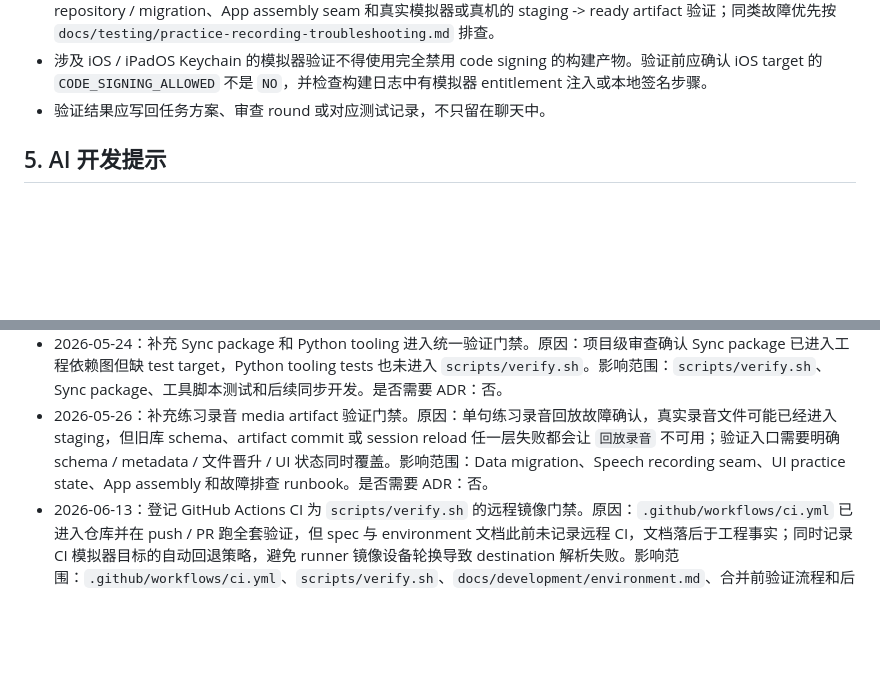
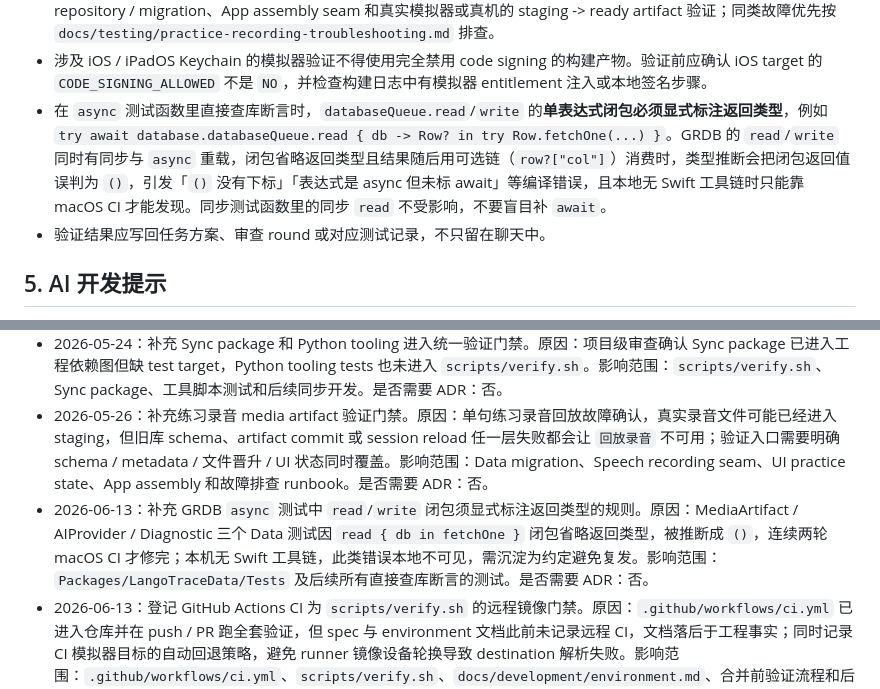
Before and after one commit to zibuyu2015831/LangoTrace, a Markdown page: docs/spec/009-testing-and-verification.md, 2 parts joined by grey strips. Drawn GitHub-style; blank space fills up the shorter version.

```diff
--- a/docs/spec/009-testing-and-verification.md
+++ b/docs/spec/009-testing-and-verification.md
@@ -41,6 +41,7 @@
 - 涉及 TTS Provider 配置、测试、试听或逐句播放前置的任务，必须同时运行 Core、Data、AI、Speech、UI 中受影响 package 的测试；Speech package 用于证明音频校验 / preview seam，不能用 AI package 的 HTTP 响应校验替代。
 - 涉及练习录音、回放、media artifact schema 或 `MediaArtifacts` 文件晋升路径的任务，必须覆盖 UI 状态机、Data repository / migration、App assembly seam 和真实模拟器或真机的 staging -> ready artifact 验证；同类故障优先按 `docs/testing/practice-recording-troubleshooting.md` 排查。
 - 涉及 iOS / iPadOS Keychain 的模拟器验证不得使用完全禁用 code signing 的构建产物。验证前应确认 iOS target 的 `CODE_SIGNING_ALLOWED` 不是 `NO`，并检查构建日志中有模拟器 entitlement 注入或本地签名步骤。
+- 在 `async` 测试函数里直接查库断言时，`databaseQueue.read`/`write` 的**单表达式闭包必须显式标注返回类型**，例如 `try await database.databaseQueue.read { db -> Row? in try Row.fetchOne(...) }`。GRDB 的 `read`/`write` 同时有同步与 `async` 重载，闭包省略返回类型且结果随后用可选链（`row?["col"]`）消费时，类型推断会把闭包返回值误判为 `()`，引发「`()` 没有下标」「表达式是 async 但未标 await」等编译错误，且本地无 Swift 工具链时只能靠 macOS CI 才能发现。同步测试函数里的同步 `read` 不受影响，不要盲目补 `await`。
 - 验证结果应写回任务方案、审查 round 或对应测试记录，不只留在聊天中。
 
 ## 5. AI 开发提示
@@ -60,4 +61,5 @@
 - 2026-05-23：补充 TTS Provider 配置测试验证门禁。原因：TTS 配置测试跨 Core 配置模型、Data voice profile、AI Provider 请求、Speech 音频校验和 UI 结果面板，不能只用 AI HTTP 响应测试代表音频可用性。影响范围：TTS Provider 配置、Speech package test target、逐句播放前置和后续媒体资产基础设施任务。是否需要 ADR：否，沿用 011 规范。
 - 2026-05-24：补充 Sync package 和 Python tooling 进入统一验证门禁。原因：项目级审查确认 Sync package 已进入工程依赖图但缺 test target，Python tooling tests 也未进入 `scripts/verify.sh`。影响范围：`scripts/verify.sh`、Sync package、工具脚本测试和后续同步开发。是否需要 ADR：否。
 - 2026-05-26：补充练习录音 media artifact 验证门禁。原因：单句练习录音回放故障确认，真实录音文件可能已经进入 staging，但旧库 schema、artifact commit 或 session reload 任一层失败都会让 `回放录音` 不可用；验证入口需要明确 schema / metadata / 文件晋升 / UI 状态同时覆盖。影响范围：Data migration、Speech recording seam、UI practice state、App assembly 和故障排查 runbook。是否需要 ADR：否。
+- 2026-06-13：补充 GRDB `async` 测试中 `read`/`write` 闭包须显式标注返回类型的规则。原因：MediaArtifact / AIProvider / Diagnostic 三个 Data 测试因 `read { db in fetchOne }` 闭包省略返回类型，被推断成 `()`，连续两轮 macOS CI 才修完；本机无 Swift 工具链，此类错误本地不可见，需沉淀为约定避免复发。影响范围：`Packages/LangoTraceData/Tests` 及后续所有直接查库断言的测试。是否需要 ADR：否。
 - 2026-06-13：登记 GitHub Actions CI 为 `scripts/verify.sh` 的远程镜像门禁。原因：`.github/workflows/ci.yml` 已进入仓库并在 push / PR 跑全套验证，但 spec 与 environment 文档此前未记录远程 CI，文档落后于工程事实；同时记录 CI 模拟器目标的自动回退策略，避免 runner 镜像设备轮换导致 destination 解析失败。影响范围：`.github/workflows/ci.yml`、`scripts/verify.sh`、`docs/development/environment.md`、合并前验证流程和后续模拟器基线调整。是否需要 ADR：否，沿用本规范的本地优先验证关系。
```
Also changed, not shown: docs/development/002-ci-and-branch-workflow.md (+3 -0 lines).
